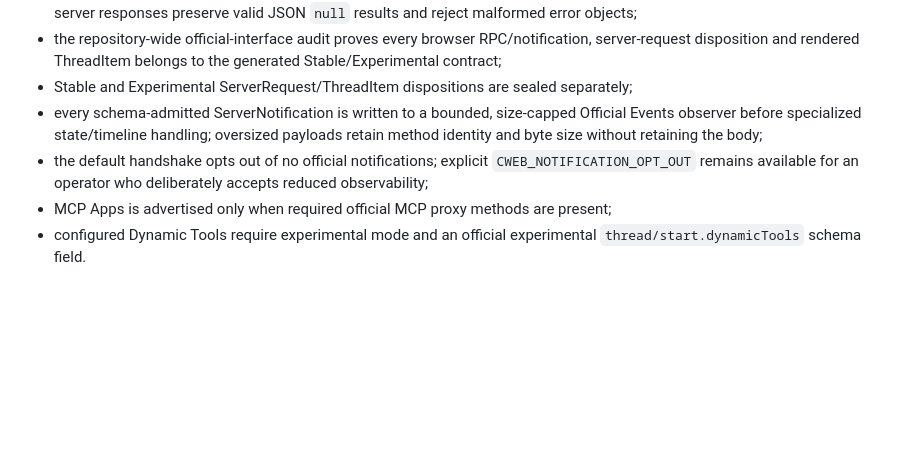
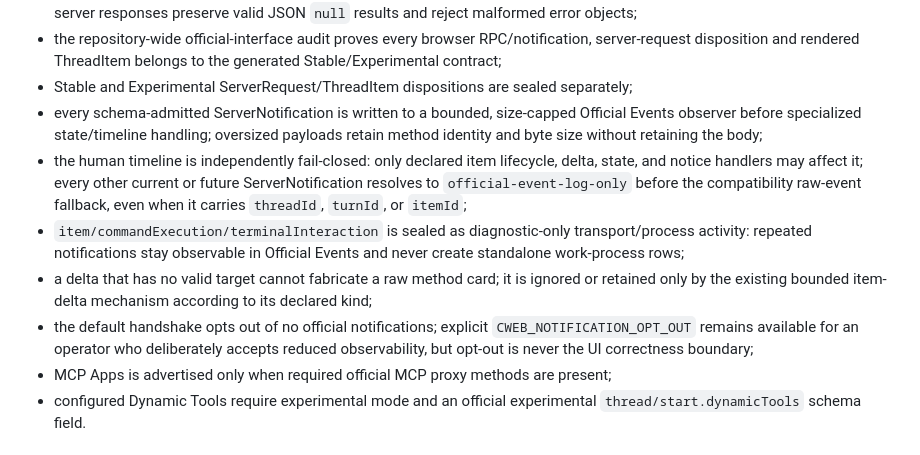
Before and after one commit to Shermanxwz/Codex-Official-App-Server-Web, a Markdown page: docs/PRODUCTION_SEAL.md, the part around the change. Rendered like a GitHub page; blank space fills up the shorter version.

Commit message:
docs: seal notification routing production invariants

```diff
--- a/docs/PRODUCTION_SEAL.md
+++ b/docs/PRODUCTION_SEAL.md
@@ -43,7 +43,10 @@
 - the repository-wide official-interface audit proves every browser RPC/notification, server-request disposition and rendered ThreadItem belongs to the generated Stable/Experimental contract;
 - Stable and Experimental ServerRequest/ThreadItem dispositions are sealed separately;
 - every schema-admitted ServerNotification is written to a bounded, size-capped Official Events observer before specialized state/timeline handling; oversized payloads retain method identity and byte size without retaining the body;
-- the default handshake opts out of no official notifications; explicit `CWEB_NOTIFICATION_OPT_OUT` remains available for an operator who deliberately accepts reduced observability;
+- the human timeline is independently fail-closed: only declared item lifecycle, delta, state, and notice handlers may affect it; every other current or future ServerNotification resolves to `official-event-log-only` before the compatibility raw-event fallback, even when it carries `threadId`, `turnId`, or `itemId`;
+- `item/commandExecution/terminalInteraction` is sealed as diagnostic-only transport/process activity: repeated notifications stay observable in Official Events and never create standalone work-process rows;
+- a delta that has no valid target cannot fabricate a raw method card; it is ignored or retained only by the existing bounded item-delta mechanism according to its declared kind;
+- the default handshake opts out of no official notifications; explicit `CWEB_NOTIFICATION_OPT_OUT` remains available for an operator who deliberately accepts reduced observability, but opt-out is never the UI correctness boundary;
 - MCP Apps is advertised only when required official MCP proxy methods are present;
 - configured Dynamic Tools require experimental mode and an official experimental `thread/start.dynamicTools` schema field.
 
```
